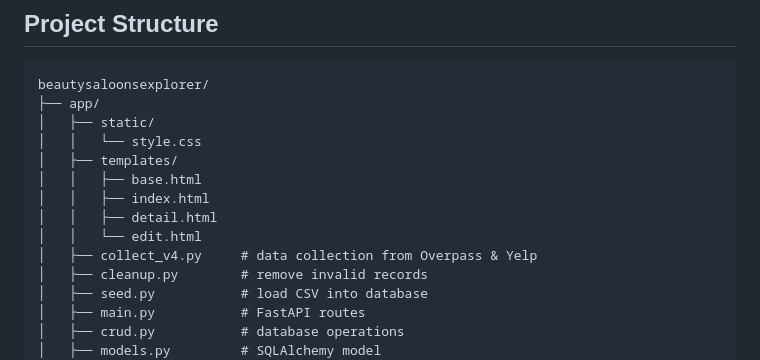
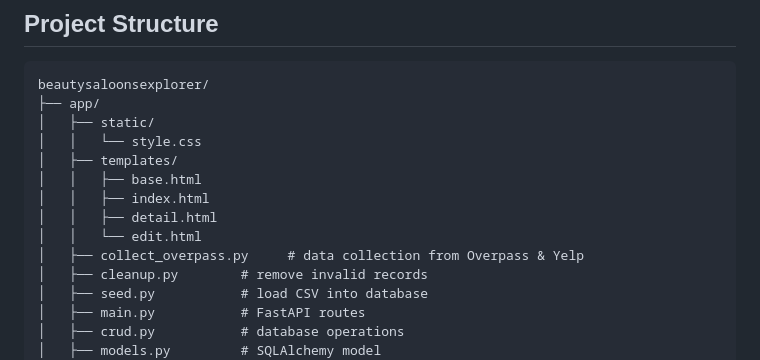
Before and after one commit to Qu3nr3d/beautysaloonsexplorer, a Markdown page: README.md, the part around the change. GitHub-like rendering.

Commit message:
corrected readme

```diff
--- a/README.md
+++ b/README.md
@@ -83,7 +83,7 @@ beautysaloonsexplorer/
 │   │   ├── index.html
 │   │   ├── detail.html
 │   │   └── edit.html
-│   ├── collect_v4.py     # data collection from Overpass & Yelp
+│   ├── collect_overpass.py     # data collection from Overpass & Yelp
 │   ├── cleanup.py        # remove invalid records
 │   ├── seed.py           # load CSV into database
 │   ├── main.py           # FastAPI routes
```
